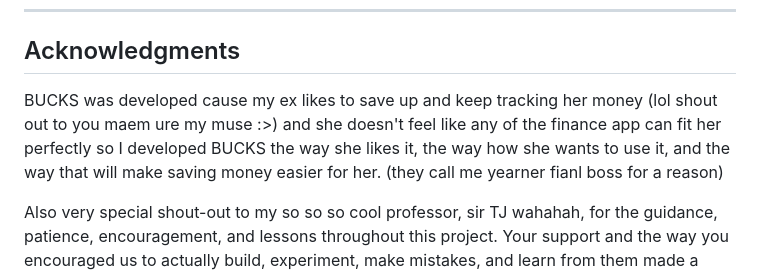
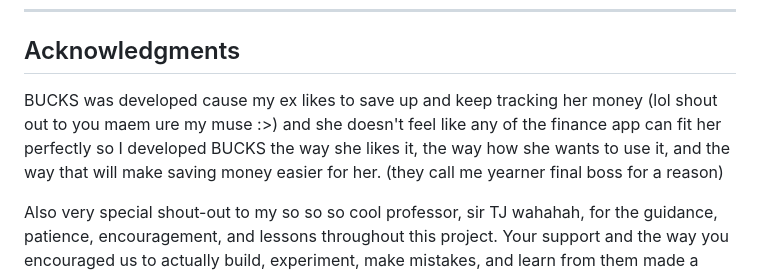
Before and after one commit to Vernuh/Bucks, a Markdown page: docs/README.md, the part around one of its changes. Rendered like a GitHub page.

Commit message:
finallyyyyyyy

```diff
--- a/docs/README.md
+++ b/docs/README.md
@@ -449,7 +449,7 @@ Only features verified in the submitted version should be described as fully imp
 
 ## Acknowledgments
 
-BUCKS was developed cause my ex likes to save up and keep tracking her money (lol shout out to you maem ure my muse :>) and she doesn't feel like any of the finance app can fit her perfectly so I developed BUCKS the way she likes it, the way how she wants to use it, and the way that will make saving money easier for her. (they call me yearner fianl boss for a reason)
+BUCKS was developed cause my ex likes to save up and keep tracking her money (lol shout out to you maem ure my muse :>) and she doesn't feel like any of the finance app can fit her perfectly so I developed BUCKS the way she likes it, the way how she wants to use it, and the way that will make saving money easier for her. (they call me yearner final boss for a reason)
 
 Also very special shout-out to my so so so cool professor, sir TJ wahahah, for the guidance, patience, encouragement, and lessons throughout this project. Your support and the way you encouraged us to actually build, experiment, make mistakes, and learn from them made a huge difference in my development as a student and aspiring developer.
 
```
Also changed, not shown: other parts of docs/README.md (+6 -6 lines).
